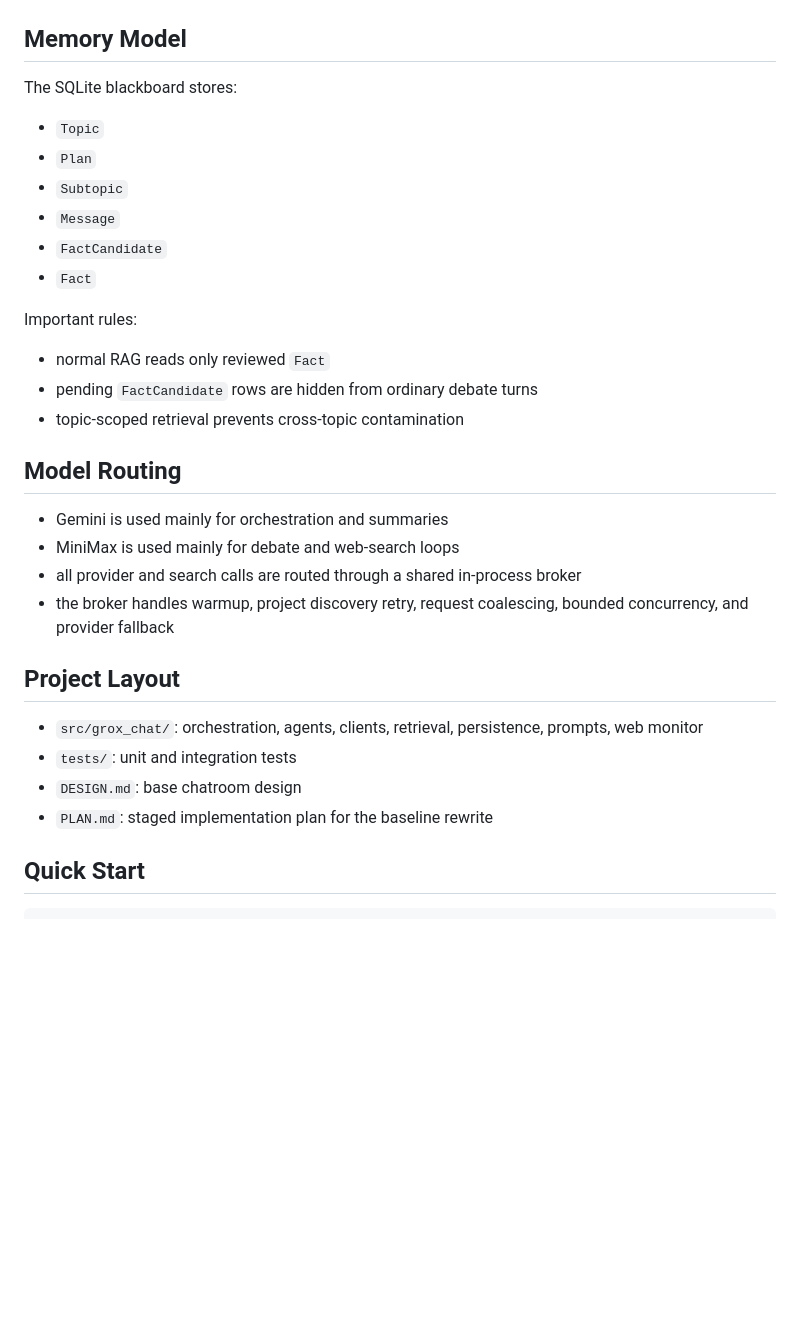
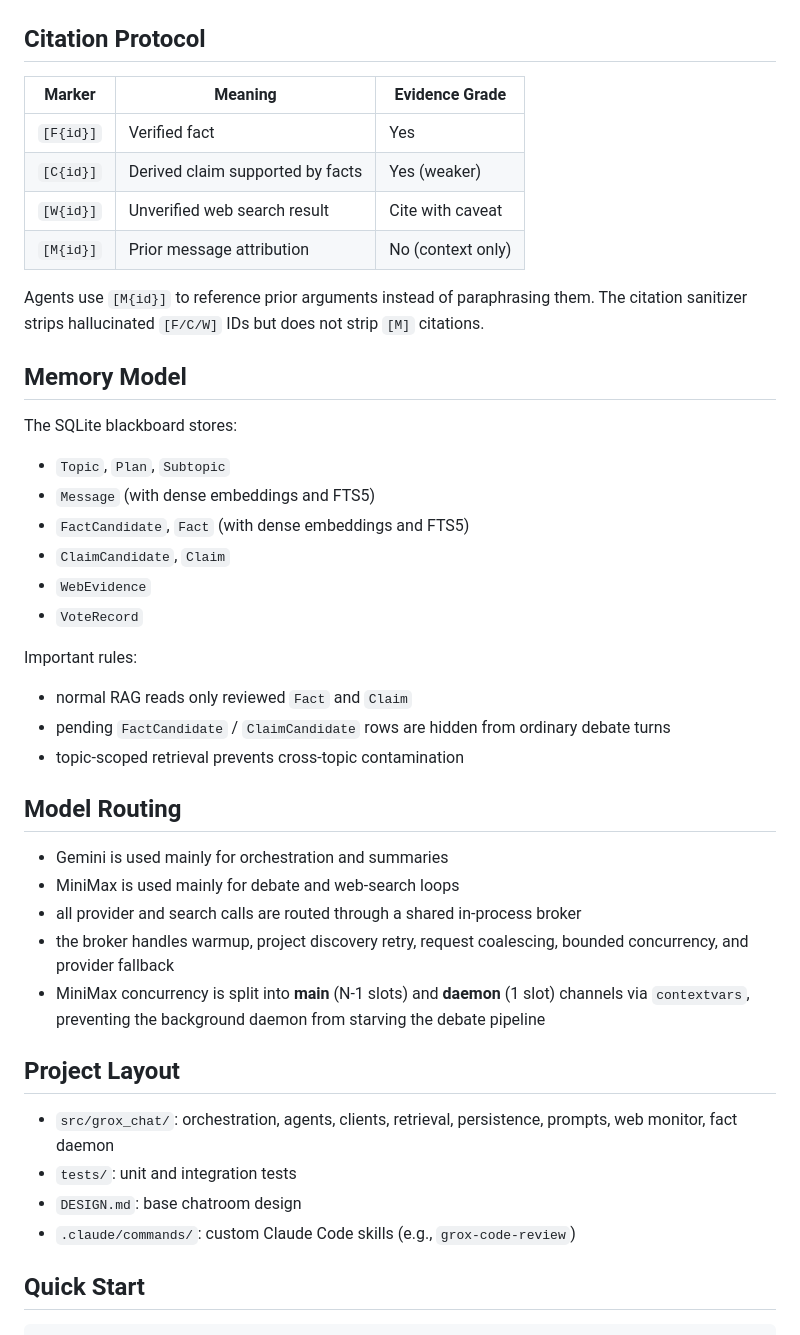
Before and after one commit to G-R-O-X/Grox_chat, a Markdown page: README.md, the part around one of its changes. GitHub-like rendering; blank space fills up the shorter version.

````diff
--- a/README.md
+++ b/README.md
@@ -127,20 +147,31 @@ flowchart TD
 ```
+
+## Citation Protocol
+
+| Marker | Meaning | Evidence Grade |
+|--------|---------|---------------|
+| `[F{id}]` | Verified fact | Yes |
+| `[C{id}]` | Derived claim supported by facts | Yes (weaker) |
+| `[W{id}]` | Unverified web search result | Cite with caveat |
+| `[M{id}]` | Prior message attribution | No (context only) |
+
+Agents use `[M{id}]` to reference prior arguments instead of paraphrasing them. The citation sanitizer strips hallucinated `[F/C/W]` IDs but does not strip `[M]` citations.
 
 ## Memory Model
 
 The SQLite blackboard stores:
 
-- `Topic`
-- `Plan`
-- `Subtopic`
-- `Message`
-- `FactCandidate`
-- `Fact`
+- `Topic`, `Plan`, `Subtopic`
+- `Message` (with dense embeddings and FTS5)
+- `FactCandidate`, `Fact` (with dense embeddings and FTS5)
+- `ClaimCandidate`, `Claim`
+- `WebEvidence`
+- `VoteRecord`
 
 Important rules:
 
-- normal RAG reads only reviewed `Fact`
-- pending `FactCandidate` rows are hidden from ordinary debate turns
+- normal RAG reads only reviewed `Fact` and `Claim`
+- pending `FactCandidate` / `ClaimCandidate` rows are hidden from ordinary debate turns
 - topic-scoped retrieval prevents cross-topic contamination
 
 ## Model Routing
@@ -149,13 +180,14 @@ Important rules:
 - MiniMax is used mainly for debate and web-search loops
 - all provider and search calls are routed through a shared in-process broker
 - the broker handles warmup, project discovery retry, request coalescing, bounded concurrency, and provider fallback
+- MiniMax concurrency is split into **main** (N-1 slots) and **daemon** (1 slot) channels via `contextvars`, preventing the background daemon from starving the debate pipeline
 
 ## Project Layout
 
-- `src/grox_chat/`: orchestration, agents, clients, retrieval, persistence, prompts, web monitor
+- `src/grox_chat/`: orchestration, agents, clients, retrieval, persistence, prompts, web monitor, fact daemon
 - `tests/`: unit and integration tests
 - `DESIGN.md`: base chatroom design
-- `PLAN.md`: staged implementation plan for the baseline rewrite
+- `.claude/commands/`: custom Claude Code skills (e.g., `grox-code-review`)
 
 ## Quick Start
 
````
Also changed, not shown: other parts of README.md (+61 -40 lines), DESIGN.md (added, +324 -0 lines), README_CN.md (+83 -50 lines).
